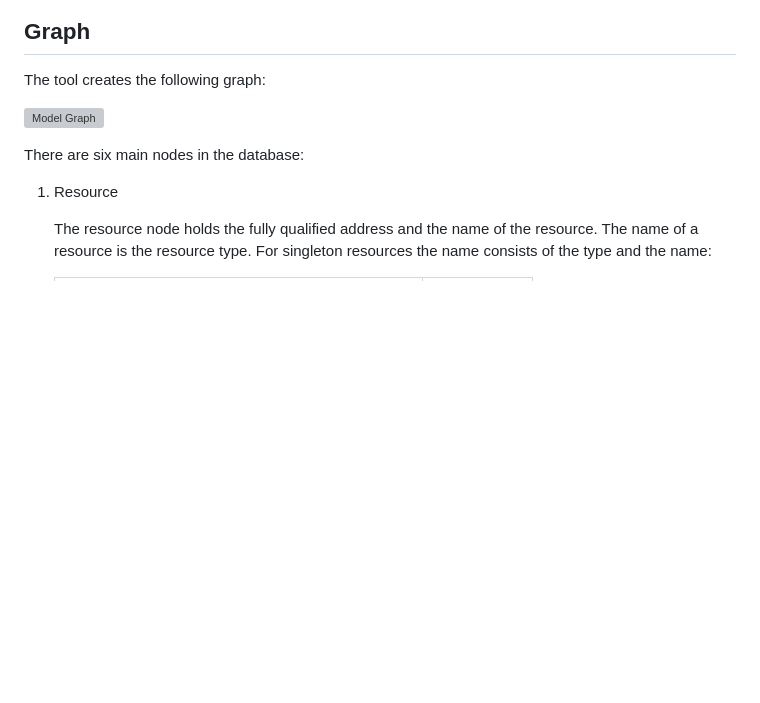
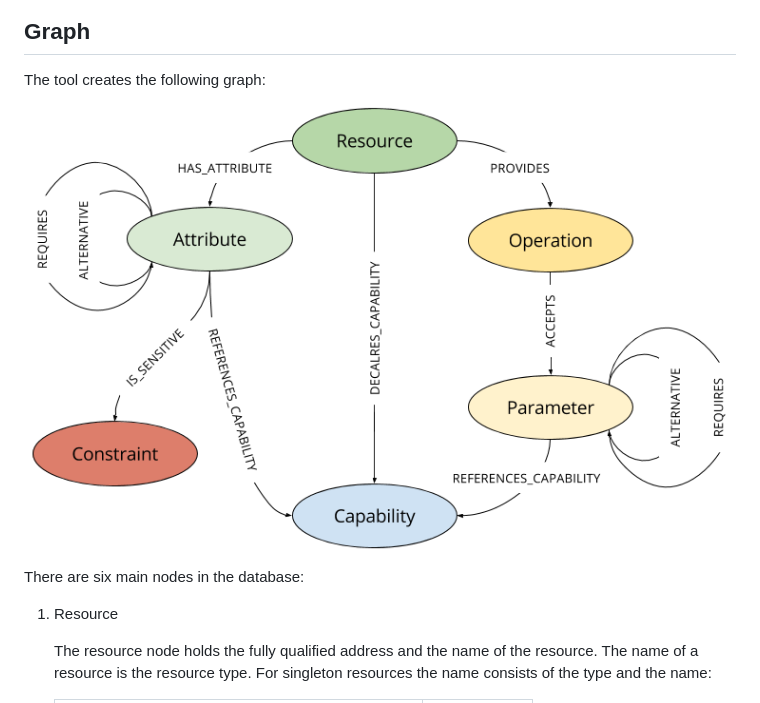
Before and after one commit to hal/model-graph, a Markdown page: README.md, the part around the change. Rendered like a GitHub page; pictures changed too: model-graph.png (added); blank space fills up the shorter version; grey boxes are pictures that could not be loaded.

Commit message:
Re-add model-graph.png

```diff
--- a/README.md
+++ b/README.md
@@ -6,7 +6,7 @@ Tool which reads the management model from a WildFly instance and stores it as a
 
 The tool creates the following graph:
 
-![Model Graph](src/html/model-graph.png)
+![Model Graph](model-graph.png)
 
 There are six main nodes in the database:
 
```
Also changed, not shown: 2 other files.
